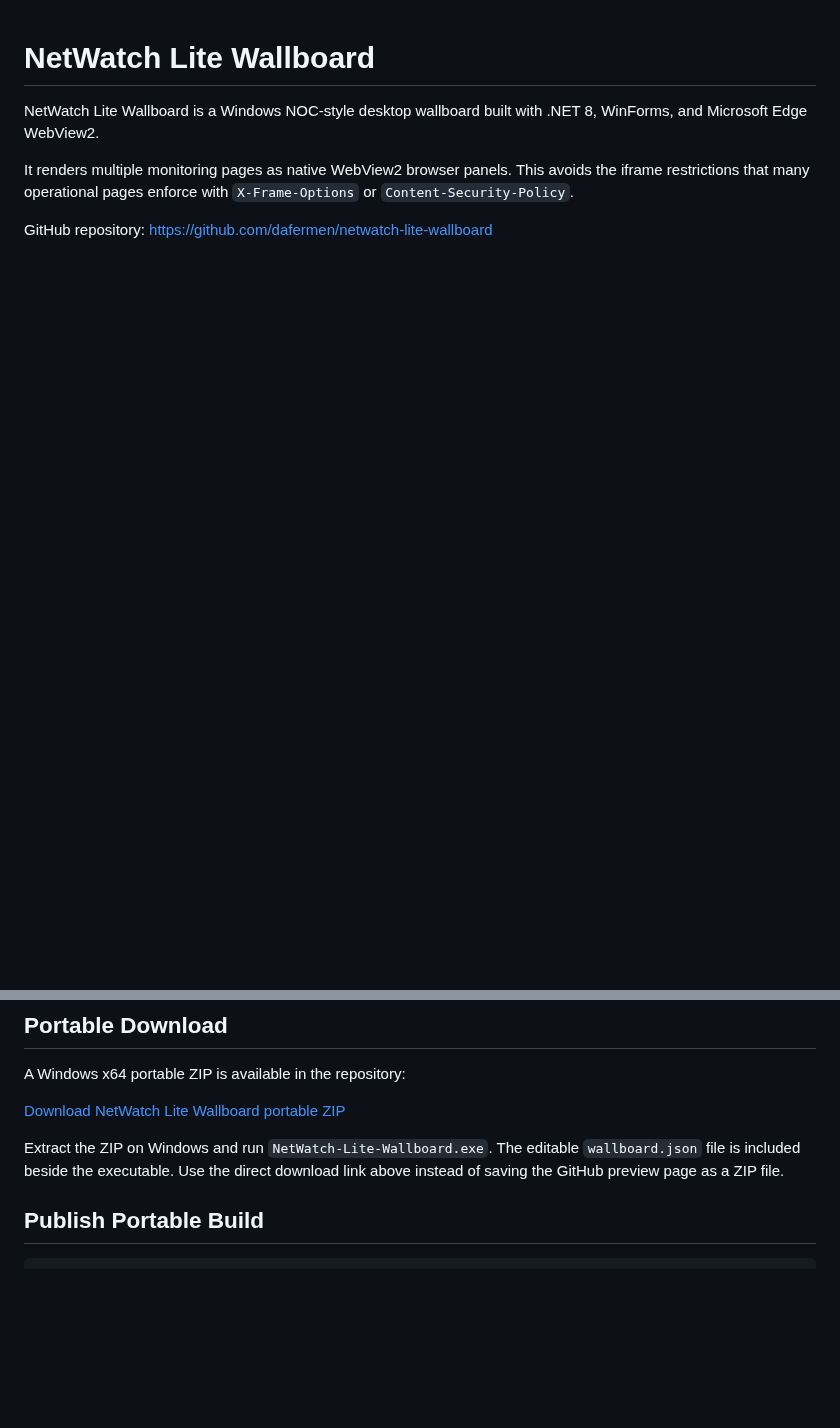
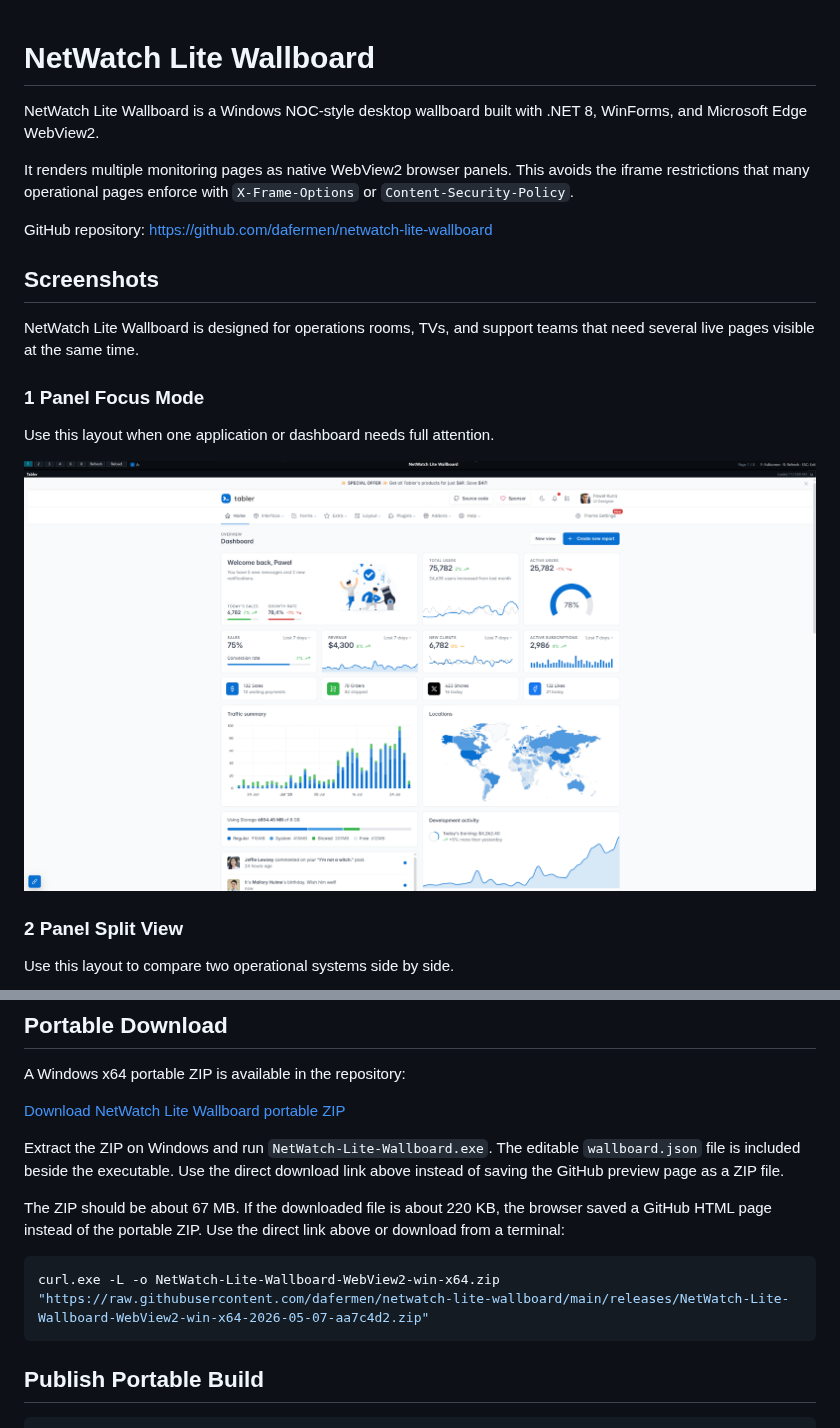
Before and after one commit to dafermen/netwatch-lite-wallboard, a Markdown page: README.md, 2 parts joined by grey strips. GitHub-like rendering; pictures changed too: docs/images/wallboard-one-panel.png (added); blank space fills up the shorter version.

````diff
--- a/README.md
+++ b/README.md
@@ -5,3 +5,18 @@ NetWatch Lite Wallboard is a Windows NOC-style desktop wallboard built with .NET
 It renders multiple monitoring pages as native WebView2 browser panels. This avoids the iframe restrictions that many operational pages enforce with `X-Frame-Options` or `Content-Security-Policy`.
 
 GitHub repository: [https://github.com/dafermen/netwatch-lite-wallboard](https://github.com/dafermen/netwatch-lite-wallboard)
+
+## Screenshots
+
+NetWatch Lite Wallboard is designed for operations rooms, TVs, and support teams that need several live pages visible at the same time.
+
+### 1 Panel Focus Mode
+
+Use this layout when one application or dashboard needs full attention.
+
+![NetWatch Lite Wallboard one panel layout](docs/images/wallboard-one-panel.png)
+
+### 2 Panel Split View
+
+Use this layout to compare two operational systems side by side.
+
@@ -103,5 +129,11 @@ A Windows x64 portable ZIP is available in the repository:
 
 Extract the ZIP on Windows and run `NetWatch-Lite-Wallboard.exe`. The editable `wallboard.json` file is included beside the executable. Use the direct download link above instead of saving the GitHub preview page as a ZIP file.
+
+The ZIP should be about 67 MB. If the downloaded file is about 220 KB, the browser saved a GitHub HTML page instead of the portable ZIP. Use the direct link above or download from a terminal:
+
+```powershell
+curl.exe -L -o NetWatch-Lite-Wallboard-WebView2-win-x64.zip "https://raw.githubusercontent.com/dafermen/netwatch-lite-wallboard/main/releases/NetWatch-Lite-Wallboard-WebView2-win-x64-2026-05-07-aa7c4d2.zip"
+```
 
 ## Publish Portable Build
 
````
Also changed, not shown: other parts of README.md (+12 -1 lines), CHANGELOG.md (+2 -0 lines), docs/images/wallboard-four-panels.png (added), docs/images/wallboard-two-panels.png (added).
